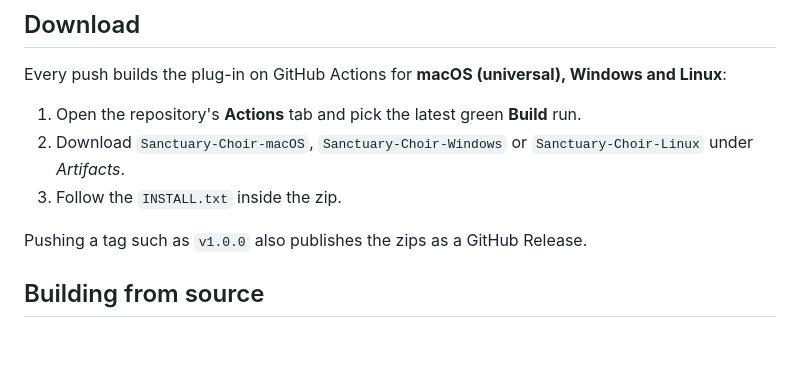
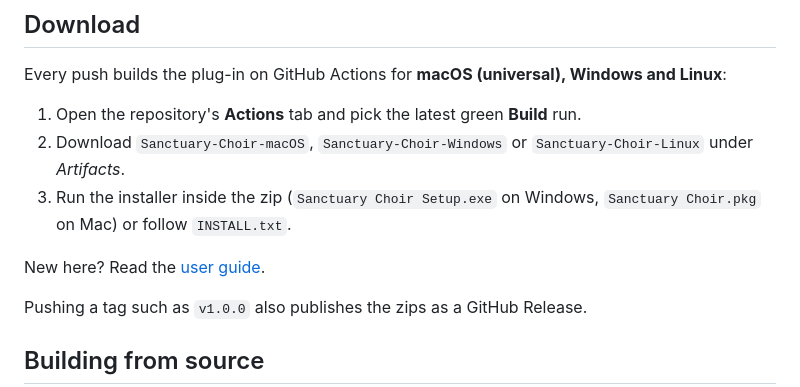
Before and after one commit to DK7602/Sanctuary-Choir, a Markdown page: README.md, the part around the change. GitHub-like rendering; blank space fills up the shorter version.

Commit message:
Add user guide
Co-Authored-By: Claude Opus 5.5 <noreply@anthropic.com>
Claude-Session: https://claude.ai/code/session_01CZYUEJHobDieEXgMuJXyBS

```diff
--- a/README.md
+++ b/README.md
@@ -58,7 +58,9 @@
 Every push builds the plug-in on GitHub Actions for **macOS (universal), Windows and Linux**:
 1. Open the repository's **Actions** tab and pick the latest green **Build** run.
 2. Download `Sanctuary-Choir-macOS`, `Sanctuary-Choir-Windows` or `Sanctuary-Choir-Linux` under *Artifacts*.
-3. Follow the `INSTALL.txt` inside the zip.
+3. Run the installer inside the zip (`Sanctuary Choir Setup.exe` on Windows, `Sanctuary Choir.pkg` on Mac) or follow `INSTALL.txt`.
+
+New here? Read the [user guide](docs/USER_GUIDE.md).
 
 Pushing a tag such as `v1.0.0` also publishes the zips as a GitHub Release.
 
```
Also changed, not shown: docs/USER_GUIDE.md (added, +62 -0 lines).
